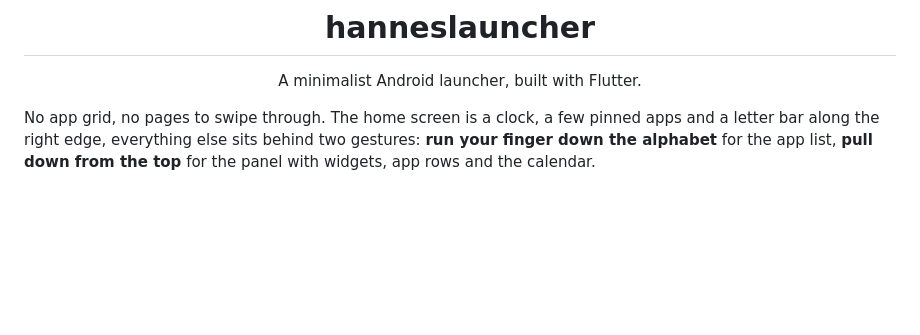
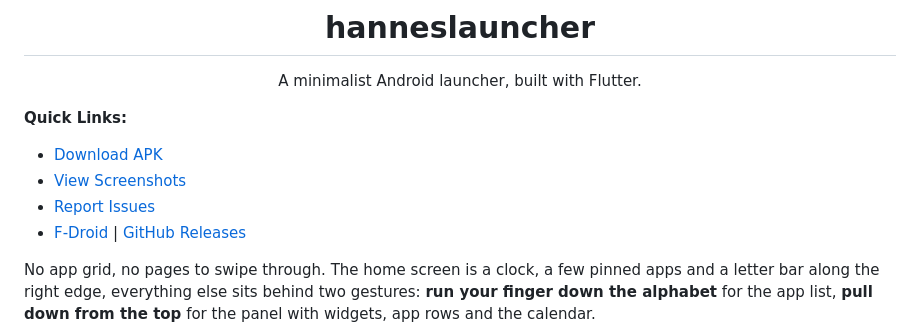
Before and after one commit to Hannes-swd/Hanneslauncher, a Markdown page: README.md, the part around the change. GitHub-like rendering; blank space fills up the shorter version.

```diff
--- a/README.md
+++ b/README.md
@@ -5,6 +5,12 @@
 <h1 align="center">hanneslauncher</h1>
 
 <p align="center">A minimalist Android launcher, built with Flutter.</p>
+
+**Quick Links:**
+- [Download APK](#installation)
+- [View Screenshots](#home-screen)
+- [Report Issues](https://github.com/Hannes-swd/Hanneslauncher/issues)
+- [F-Droid](https://f-droid.org/...) | [GitHub Releases](...)
 
 No app grid, no pages to swipe through. The home screen is a clock, a few
 pinned apps and a letter bar along the right edge, everything else sits
```
